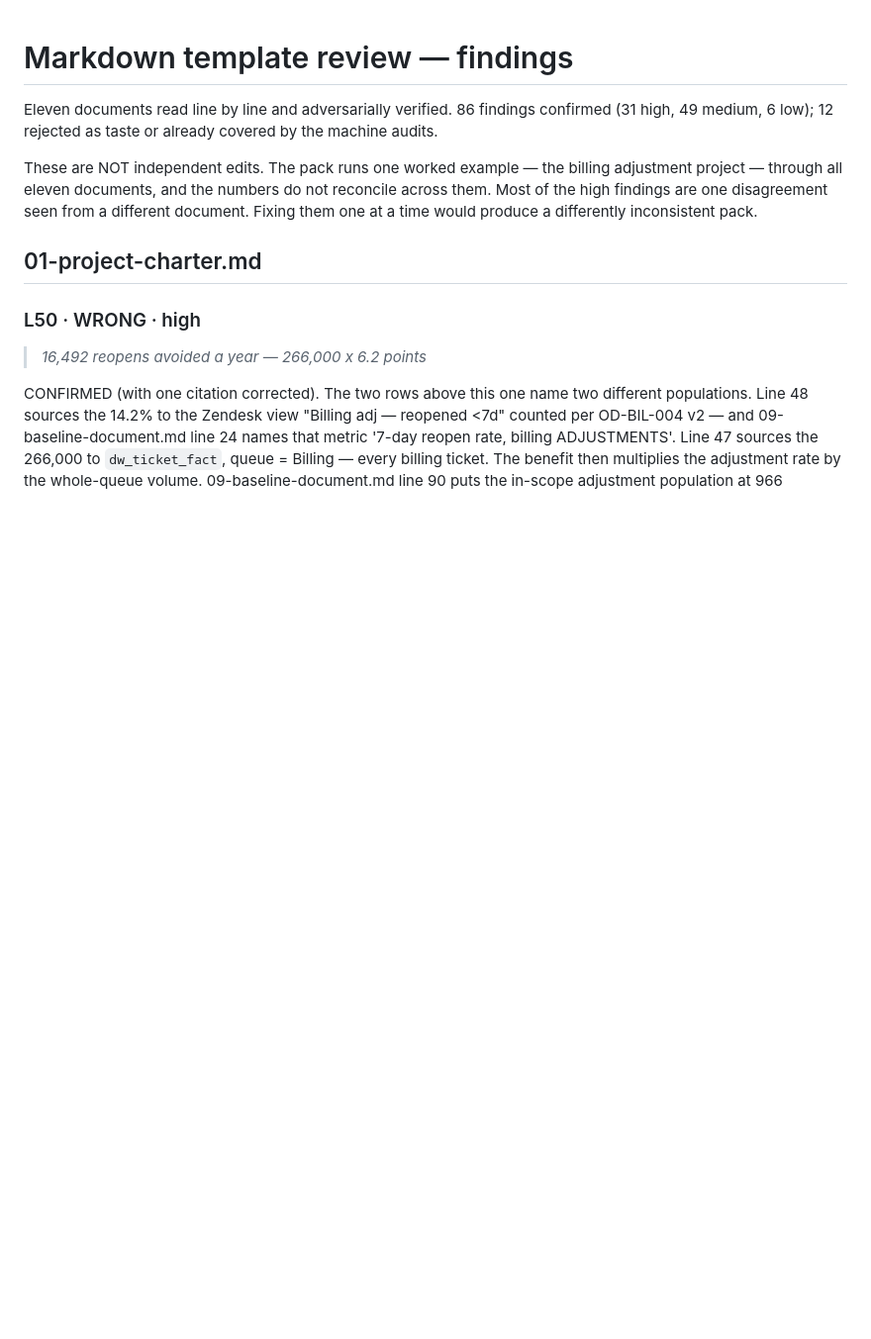
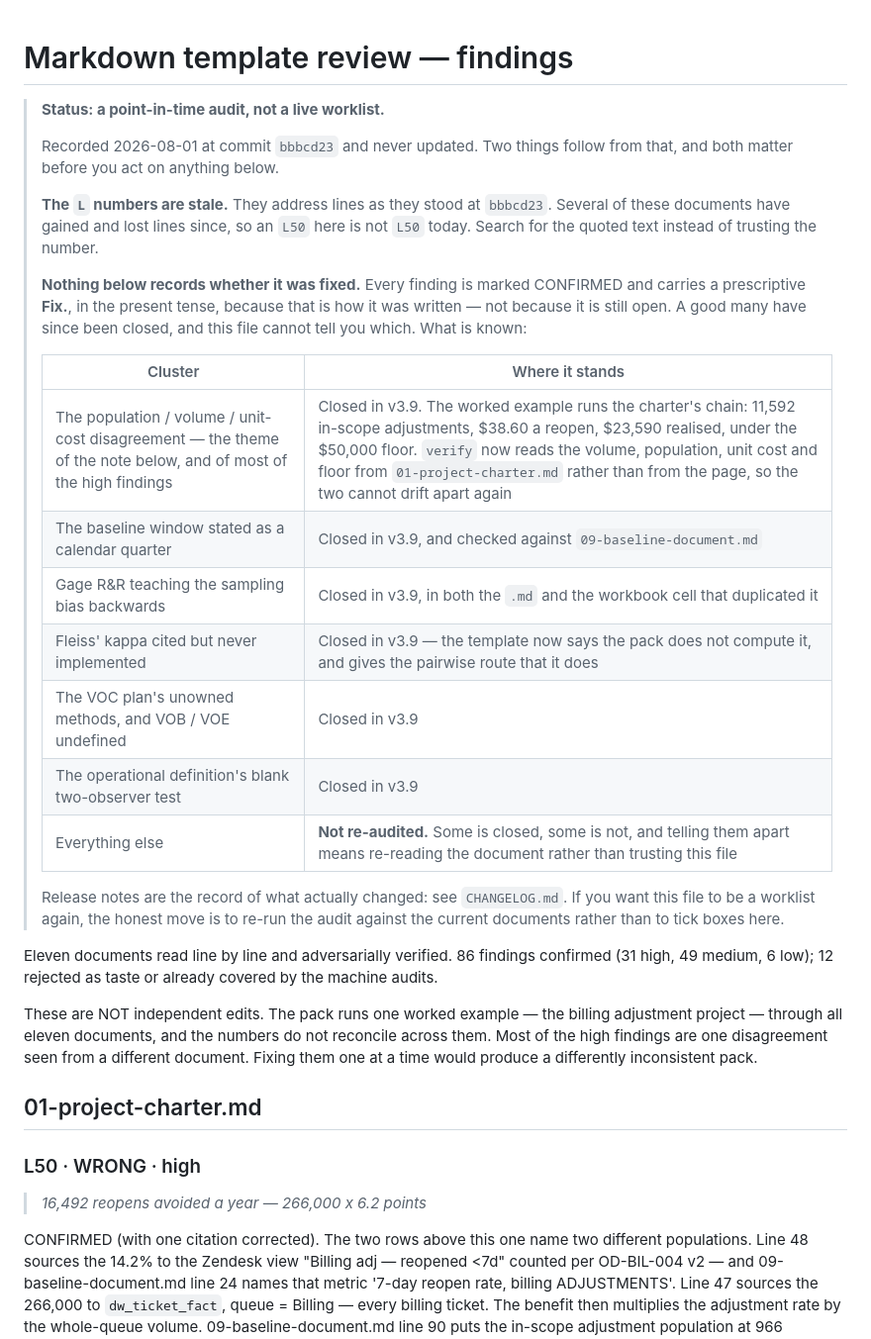
Before and after one commit to Maniwar/six-sigma-blackbelt-support-ops, a Markdown page: docs-review.md, the part around the change. Shown at 99% size. Rendered like a GitHub page; blank space fills up the shorter version.

Commit message:
Say what docs-review.md is, since it reads like a live worklist and is not
734 lines, 86 findings, every one marked CONFIRMED and carrying a
prescriptive Fix in the present tense — because that is how an audit is
written, not because any of it is still open. Nothing in the file records
what has since been done, and its L-numbers address lines as they stood at
bbbcd23 several releases ago, so an L50 in the file is not L50 today.

Its very first finding is the population mismatch this release closed:
"16,492 reopens avoided a year — 266,000 x 6.2 points", the queue-wide gap
applied to the queue volume. A reader working top-down would have spent
their time on it.

A status header now says what the file is, warns that the line numbers have
moved and that quoted text is the reliable way in, and records where the
clusters stand — including, plainly, that everything outside those clusters
has not been re-audited and that this file cannot tell you which of it is
closed. The alternative was ticking 86 boxes I have not individually
verified, which would have made it less trustworthy rather than more.

804 verify.

```diff
--- a/docs-review.md
+++ b/docs-review.md
@@ -1,4 +1,32 @@
 # Markdown template review — findings
+
+> **Status: a point-in-time audit, not a live worklist.**
+>
+> Recorded 2026-08-01 at commit `bbbcd23` and never updated. Two things follow
+> from that, and both matter before you act on anything below.
+>
+> **The `L` numbers are stale.** They address lines as they stood at `bbbcd23`.
+> Several of these documents have gained and lost lines since, so an `L50` here
+> is not `L50` today. Search for the quoted text instead of trusting the number.
+>
+> **Nothing below records whether it was fixed.** Every finding is marked
+> CONFIRMED and carries a prescriptive **Fix.**, in the present tense, because
+> that is how it was written — not because it is still open. A good many have
+> since been closed, and this file cannot tell you which. What is known:
+>
+> | Cluster | Where it stands |
+> |---|---|
+> | The population / volume / unit-cost disagreement — the theme of the note below, and of most of the high findings | Closed in v3.9. The worked example runs the charter's chain: 11,592 in-scope adjustments, $38.60 a reopen, $23,590 realised, under the $50,000 floor. `verify` now reads the volume, population, unit cost and floor from `01-project-charter.md` rather than from the page, so the two cannot drift apart again |
+> | The baseline window stated as a calendar quarter | Closed in v3.9, and checked against `09-baseline-document.md` |
+> | Gage R&R teaching the sampling bias backwards | Closed in v3.9, in both the `.md` and the workbook cell that duplicated it |
+> | Fleiss' kappa cited but never implemented | Closed in v3.9 — the template now says the pack does not compute it, and gives the pairwise route that it does |
+> | The VOC plan's unowned methods, and VOB / VOE undefined | Closed in v3.9 |
+> | The operational definition's blank two-observer test | Closed in v3.9 |
+> | Everything else | **Not re-audited.** Some is closed, some is not, and telling them apart means re-reading the document rather than trusting this file |
+>
+> Release notes are the record of what actually changed: see `CHANGELOG.md`.
+> If you want this file to be a worklist again, the honest move is to re-run the
+> audit against the current documents rather than to tick boxes here.
 
 Eleven documents read line by line and adversarially verified. 86 findings confirmed
 (31 high, 49 medium, 6 low); 12 rejected as taste or
```
